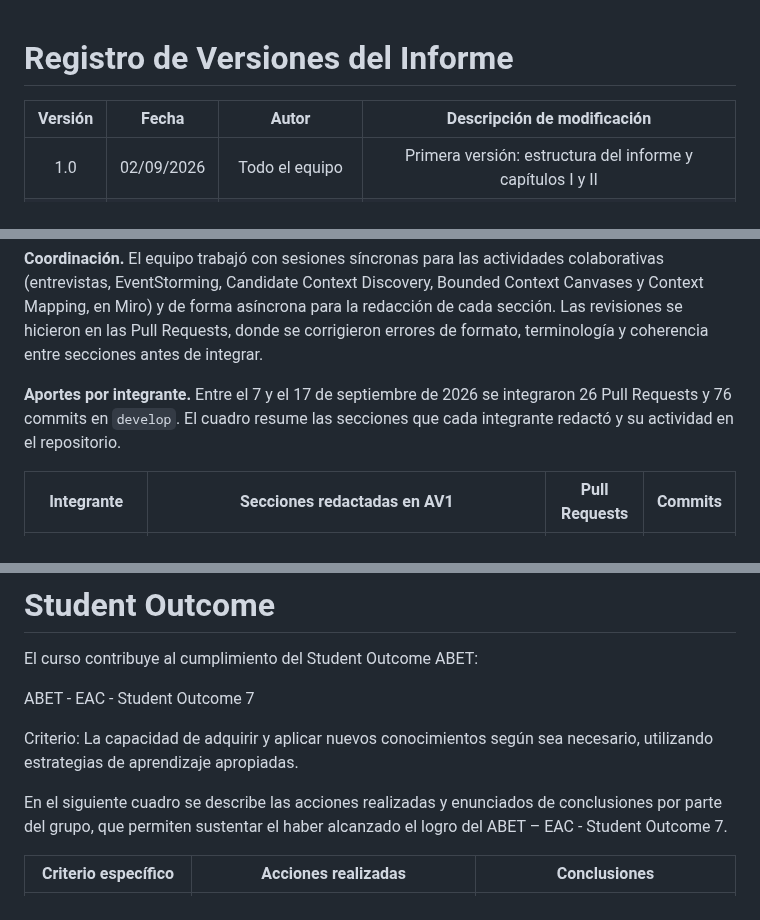
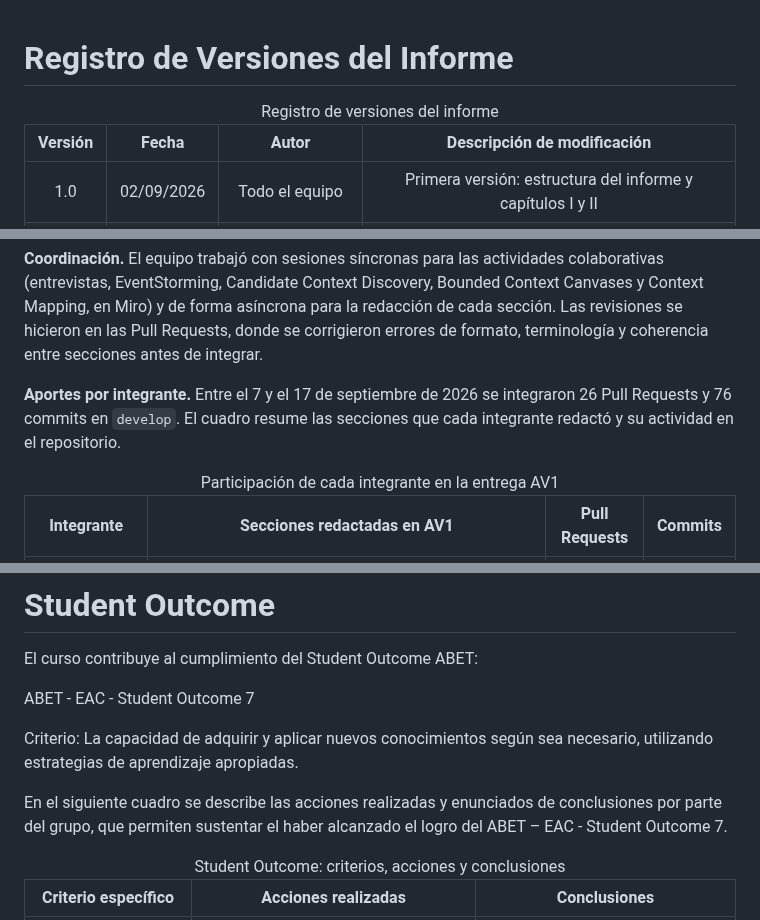
Before and after one commit to kerolabs/pozzo-doc, a Markdown page: README.md, 3 parts joined by grey strips. Rendered like a GitHub page.

Commit message:
docs: add table titles to the report front matter

```diff
--- a/README.md
+++ b/README.md
@@ -1,6 +1,7 @@
 # Registro de Versiones del Informe
 
 <table>
+  <caption>Registro de versiones del informe</caption>
   <thead>
     <tr>
       <th align="center">Versión</th>
@@ -44,6 +45,7 @@ El informe se elabora en el repositorio `pozzo-doc` de la organización Kerolabs
 **Aportes por integrante.** Entre el 7 y el 17 de septiembre de 2026 se integraron 26 Pull Requests y 76 commits en `develop`. El cuadro resume las secciones que cada integrante redactó y su actividad en el repositorio.
 
 <table>
+  <caption>Participación de cada integrante en la entrega AV1</caption>
   <colgroup><col width="26%"><col width="50%"><col width="12%"><col width="12%"></colgroup>
   <thead>
     <tr>
@@ -189,6 +191,7 @@ Criterio: La capacidad de adquirir y aplicar nuevos conocimientos según sea nec
 En el siguiente cuadro se describe las acciones realizadas y enunciados de conclusiones por parte del grupo, que permiten sustentar el haber alcanzado el logro del ABET – EAC - Student Outcome 7.
 
 <table>
+  <caption>Student Outcome: criterios, acciones y conclusiones</caption>
   <colgroup><col width="16%"><col width="52%"><col width="32%"></colgroup>
   <thead>
     <tr>
```
Also changed, not shown: other parts of README.md (+1 -0 lines).
